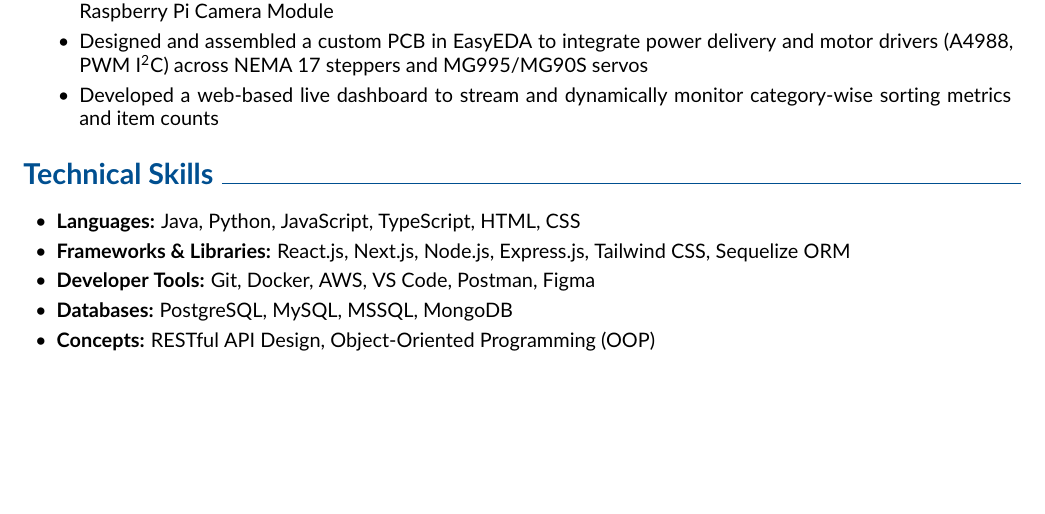
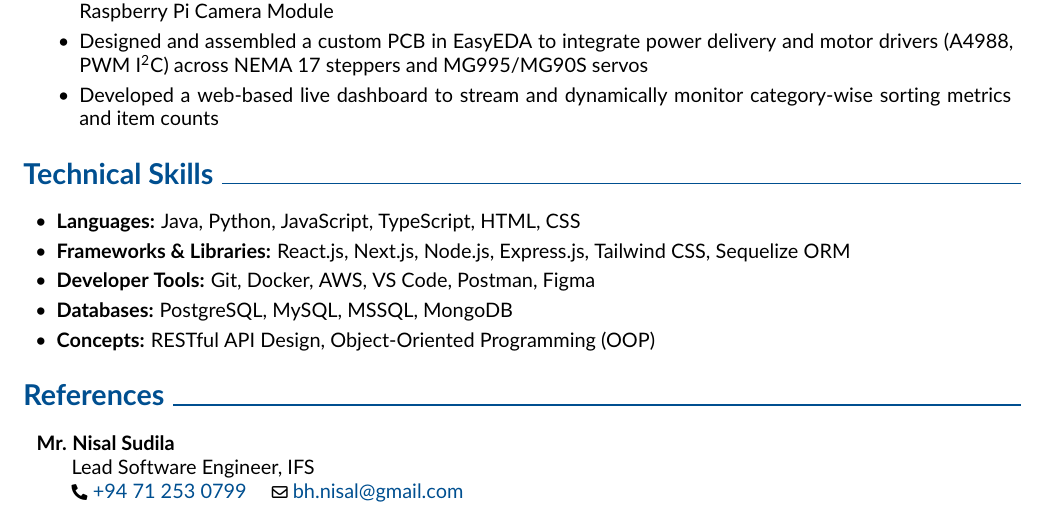
Before and after one commit to PragathiJayasinghe/my-cv, a LaTeX document (main.tex): part of page 2 of 2, cut so that both start at the same text, the shorter picture padded with empty space. Compiled offline with pdfLaTeX.

Commit message:
Add References section

```diff
--- a/main.tex
+++ b/main.tex
@@ -312,6 +312,15 @@ urlcolor=primaryColor
 			\item \textbf{Concepts:} RESTful API Design, Object-Oriented Programming (OOP)
 		\end{highlightsforbulletentries}
 	\end{onecolentry}
+	%-----------REFERENCES-----------
+	\section{References}
+
+	\begin{onecolentry}
+		\textbf{Mr. Nisal Sudila}\\
+		\hspace*{1.5em} Lead Software Engineer, IFS\\
+		\hspace*{1.5em} {\footnotesize\faPhone*}\ \hrefWithoutArrow{tel:+94712530799}{+94 71 253 0799}
+		\quad {\footnotesize\faEnvelope[regular]}\ \hrefWithoutArrow{mailto:bh.nisal@gmail.com}{bh.nisal@gmail.com}
+	\end{onecolentry}
 
 
 \end{document}
```
